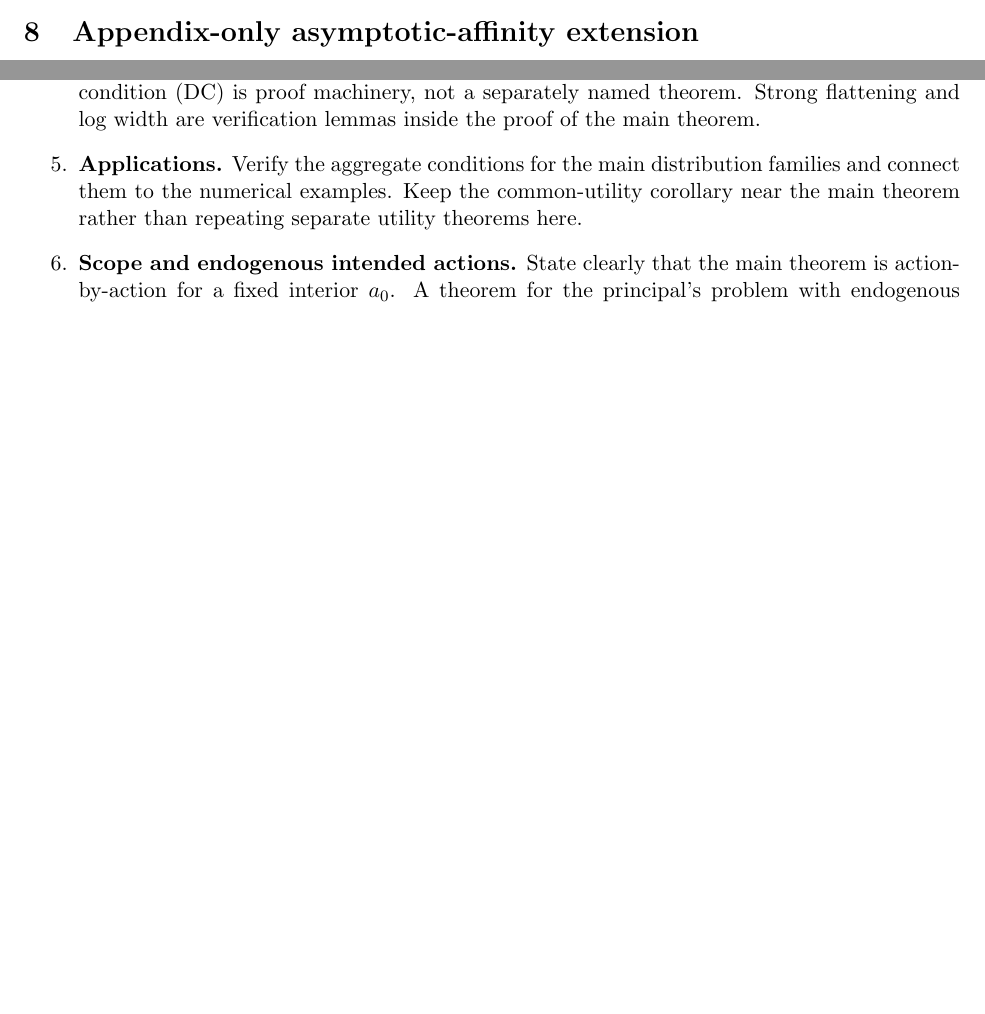
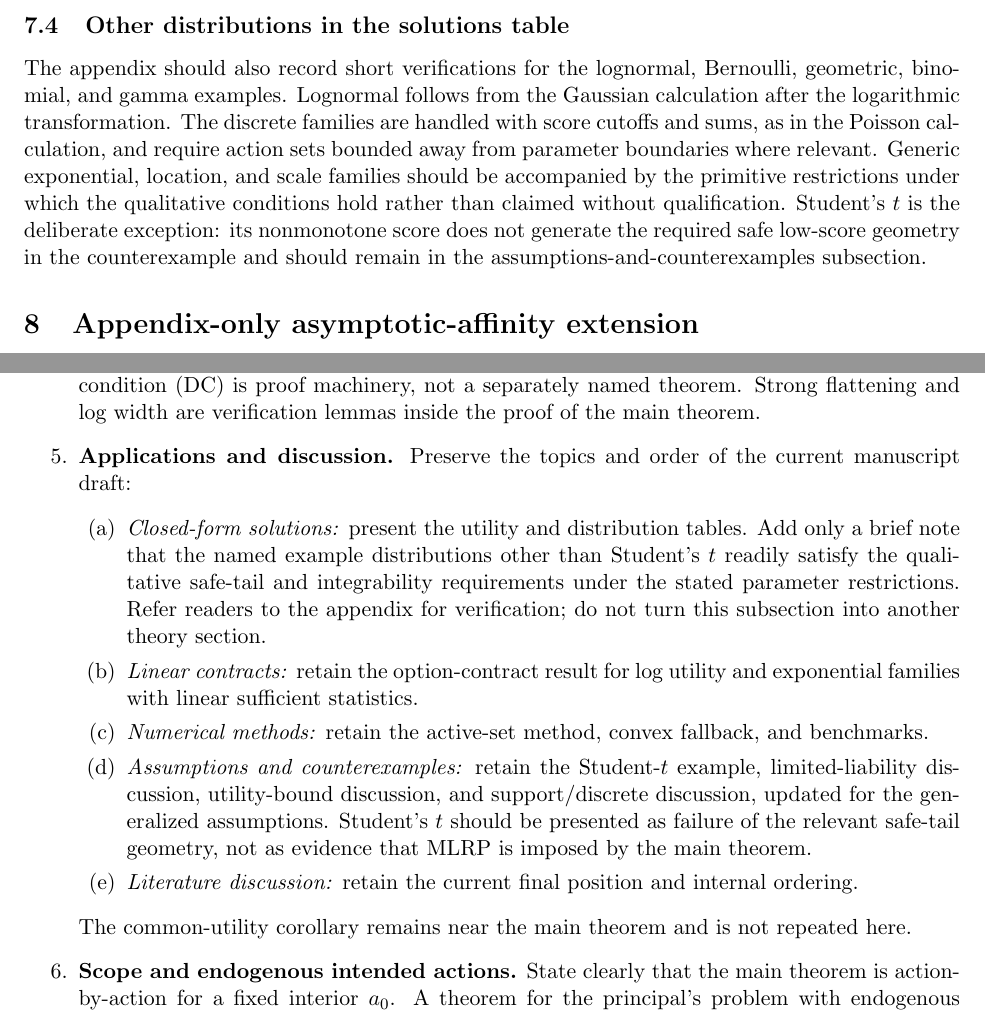
Before and after one commit to eduardomazevedo/azevedo-wolff-2025, a LaTeX paper (ai-notes/concavity-generalization-plan.tex): two parts of pages 12 and 15 of 15 before the commit and two parts of pages 13 and 15 of 16 after it, joined at a grey line, cut at the place of the change, the shorter picture padded with empty space. Compiled offline with pdfLaTeX.

Commit message:
organization maintaining applications

```diff
--- a/ai-notes/concavity-generalization-plan.tex
+++ b/ai-notes/concavity-generalization-plan.tex
@@ -905,6 +911,20 @@ For a nonnegative output cutoff $r=a_0+a_0^2q$ and $b=r/a_0$,
  \Capacity(q)=\frac{be^{-b}}{a_0}.
 \]
 Again, $\Curv(q)<\infty$ on compact action sets bounded away from zero.
+
+\subsection{Other distributions in the solutions table}
+
+The appendix should also record short verifications for the lognormal,
+Bernoulli, geometric, binomial, and gamma examples.  Lognormal follows from the
+Gaussian calculation after the logarithmic transformation.  The discrete
+families are handled with score cutoffs and sums, as in the Poisson calculation,
+and require action sets bounded away from parameter boundaries where relevant.
+Generic exponential, location, and scale families should be accompanied by the
+primitive restrictions under which the qualitative conditions hold rather than
+claimed without qualification.  Student's $t$ is the deliberate exception: its
+nonmonotone score does not generate the required safe low-score geometry in the
+counterexample and should remain in the assumptions-and-counterexamples
+subsection.
 
 \section{Appendix-only asymptotic-affinity extension}
 
@@ -1081,10 +1101,29 @@ The recommended manuscript organization is as follows.
  machinery, not a separately named theorem.  Strong flattening and log width are
  verification lemmas inside the proof of the main theorem.
 
- \item \textbf{Applications.}  Verify the aggregate conditions for the main
- distribution families and connect them to the numerical examples.  Keep the
- common-utility corollary near the main theorem rather than repeating separate
- utility theorems here.
+ \item \textbf{Applications and discussion.}  Preserve the topics and order of
+ the current manuscript draft:
+ \begin{enumerate}[label=(\alph*)]
+  \item \emph{Closed-form solutions:} present the utility and distribution
+  tables.  Add only a brief note that the named example distributions other
+  than Student's $t$ readily satisfy the qualitative safe-tail and integrability
+  requirements under the stated parameter restrictions.  Refer readers to the
+  appendix for verification; do not turn this subsection into another theory
+  section.
+  \item \emph{Linear contracts:} retain the option-contract result for log
+  utility and exponential families with linear sufficient statistics.
+  \item \emph{Numerical methods:} retain the active-set method, convex fallback,
+  and benchmarks.
+  \item \emph{Assumptions and counterexamples:} retain the Student-$t$ example,
+  limited-liability discussion, utility-bound discussion, and support/discrete
+  discussion, updated for the generalized assumptions.  Student's $t$ should be
+  presented as failure of the relevant safe-tail geometry, not as evidence that
+  MLRP is imposed by the main theorem.
+  \item \emph{Literature discussion:} retain the current final position and
+  internal ordering.
+ \end{enumerate}
+ The common-utility corollary remains near the main theorem and is not repeated
+ here.
 
  \item \textbf{Scope and endogenous intended actions.}  State clearly that the
  main theorem is action-by-action for a fixed interior $a_0$.  A theorem for the
```
Also changed, not shown: ai-notes/concavity-generalization-plan.tex (10 more changed lines).
